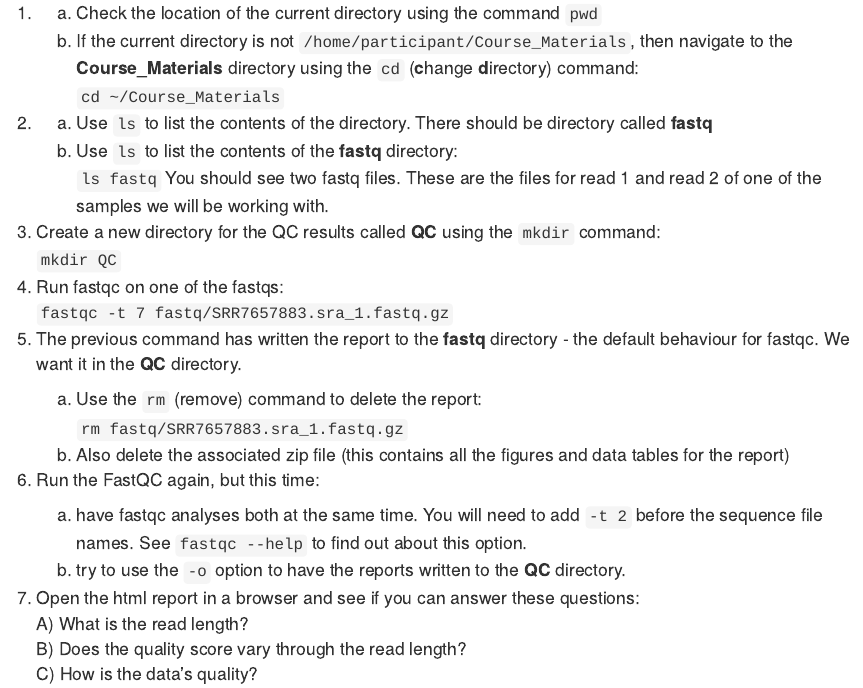
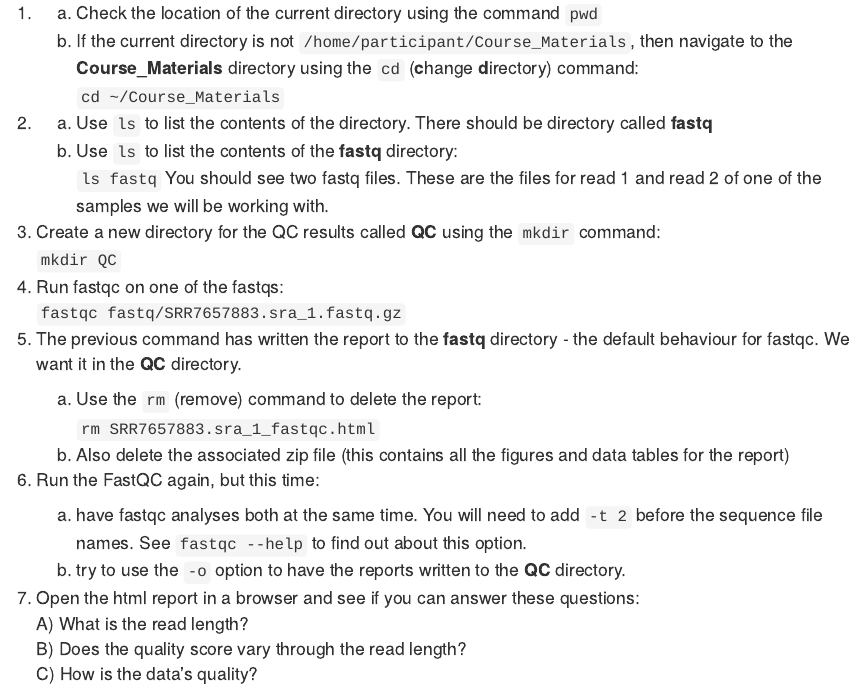
Before and after one commit to bioinformatics-core-shared-training/Bulk_RNAseq_Course_2021, an R Markdown document (Markdowns/01_FastQC_practical.Rmd): the page in a window 1100 px wide, from 790 px down. Rendered offline with R 4.5, knitr and Pandoc, with nearby package versions.

Commit message:
Fix steps 4 and 5

```diff
--- a/Markdowns/01_FastQC_practical.Rmd
+++ b/Markdowns/01_FastQC_practical.Rmd
@@ -72,12 +72,12 @@ Note that the output directory must already exist, FastQC will not create it.
 >    `mkdir QC`
 >
 > 4. Run fastqc on one of the fastqs:
->    `fastqc -t 7 fastq/SRR7657883.sra_1.fastq.gz`
+>    `fastqc fastq/SRR7657883.sra_1.fastq.gz`
 >
 > 5. The previous command has written the report to the **fastq** directory -
 >    the default behaviour for fastqc. We want it in the **QC** directory.
 >       a) Use the `rm` (remove) command to delete the report:
->          `rm fastq/SRR7657883.sra_1.fastq.gz`
+>          `rm SRR7657883.sra_1_fastqc.html`
 >       b) Also delete the associated zip file (this contains all the figures
 >       and data tables for the report)
 >
```
